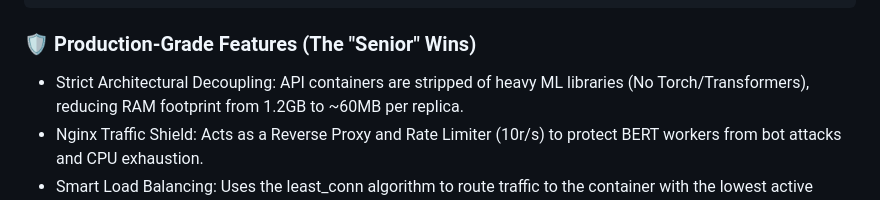
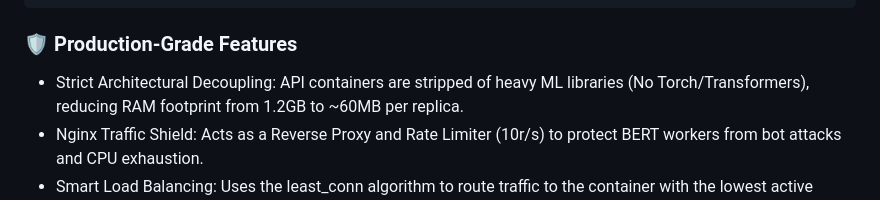
Before and after one commit to ArindamDas07/Spam-Email-Classifier, a Markdown page: README.md, the part around the change. Drawn GitHub-style.

```diff
--- a/README.md
+++ b/README.md
@@ -60,7 +60,7 @@ Confusion Matrix:
             ↓
     User Receives Result (Spam / Not Spam) ✅
 
-### 🛡️ Production-Grade Features (The "Senior" Wins)
+### 🛡️ Production-Grade Features
 
 -   Strict Architectural Decoupling: API containers are stripped of
     heavy ML libraries (No Torch/Transformers), reducing RAM footprint
```
